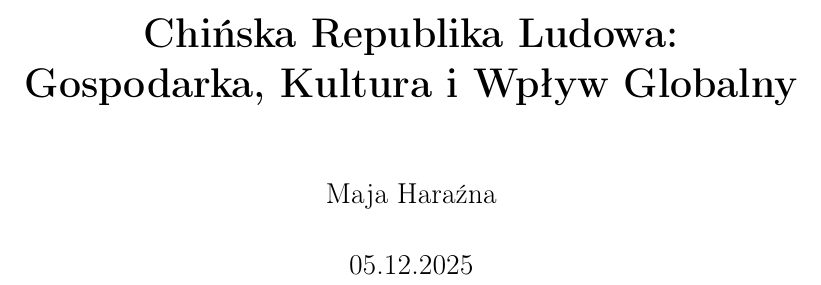
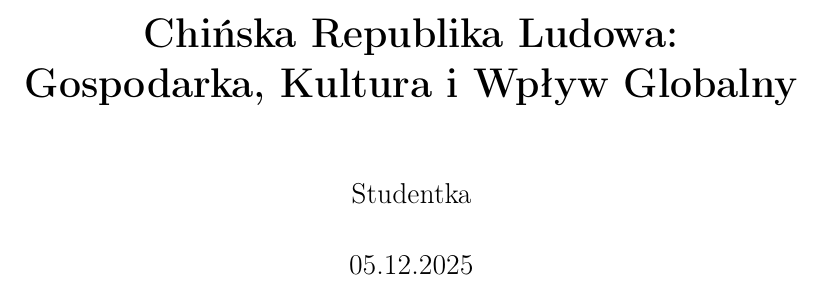
Before and after one commit to MajaHarazna/LaTeX---tworzenie-dokument-w-tekstowych, a LaTeX document (LaTeX Dokument tekst Chińska Republika Ludowa.tex): part of page 1 of 10, cut so that both start at the same text. Compiled offline with pdfLaTeX.

Commit message:
Update LaTeX Dokument tekst Chińska Republika Ludowa.tex

```diff
--- a/LaTeX Dokument tekst Chińska Republika Ludowa.tex
+++ b/LaTeX Dokument tekst Chińska Republika Ludowa.tex
@@ -17,7 +17,7 @@
 \renewcommand{\headrulewidth}{0.4pt}
 
 \title{\textbf{Chińska Republika Ludowa:\\Gospodarka, Kultura i Wpływ Globalny}}
-\author{Maja Haraźna}
+\author{Studentka}
 \date{05.12.2025}
 
 \begin{document}
```
Also changed, not shown: LaTeX Dokument tekst Chińska Republika Ludowa.tex (1 more changed lines).
